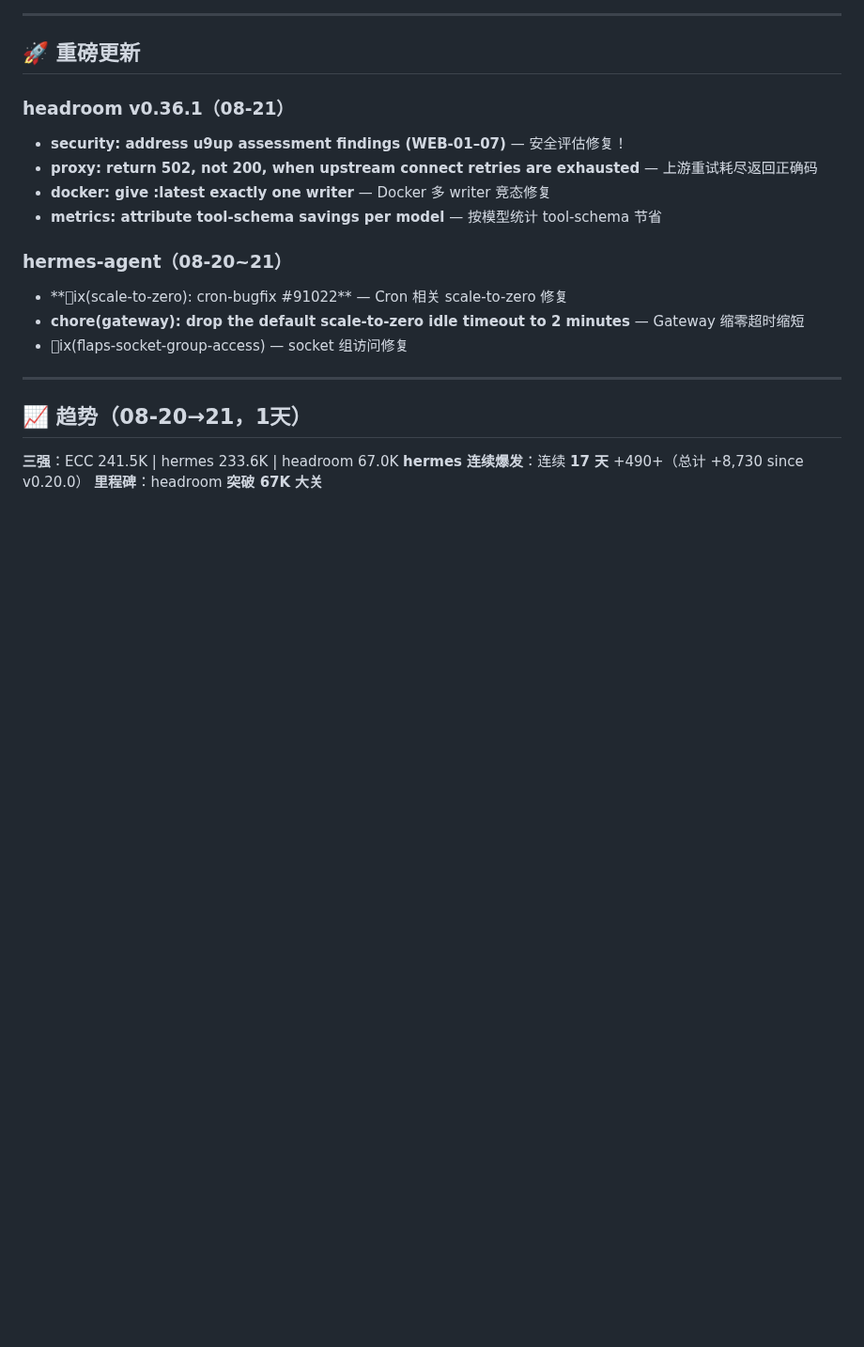
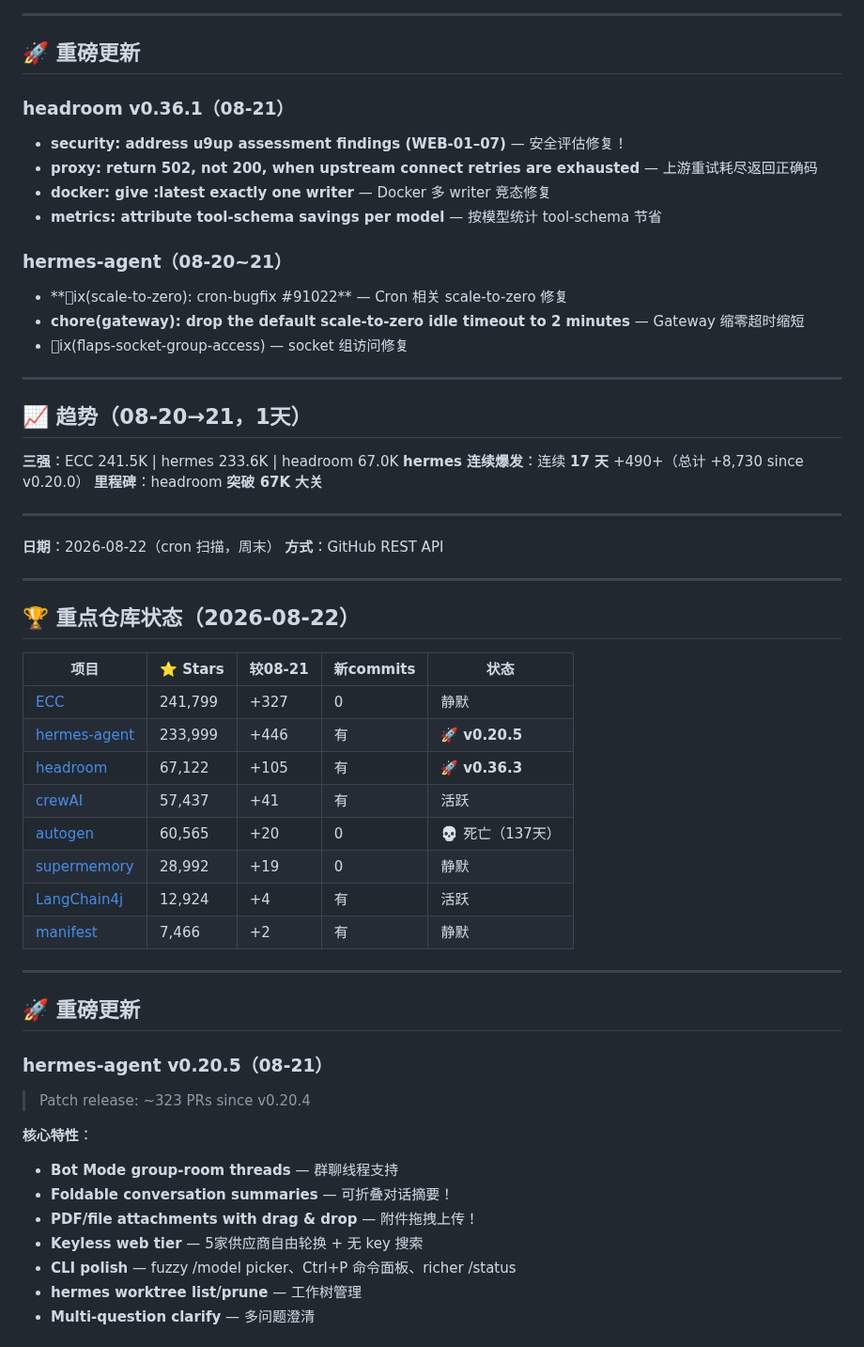
Before and after one commit to superMelo/nezha, a Markdown page: CHANGELOG-WATCH.md, the part around one of its changes. Shown at 94% size. Rendered like a GitHub page; folded sections open; blank space fills up the shorter version.

Commit message:
scan: 2026-08-22 hermes 234K v0.20.5(323PRs), foldable summaries, drag-drop attachments

```diff
--- a/CHANGELOG-WATCH.md
+++ b/CHANGELOG-WATCH.md
@@ -3713,3 +3713,40 @@ usqlite 0.32.1→0.40.1
 **三强**：ECC 241.5K | hermes 233.6K | headroom 67.0K
 **hermes 连续爆发**：连续 **17 天** +490+（总计 +8,730 since v0.20.0）
 **里程碑**：headroom **突破 67K 大关**
+
+---
+
+**日期**：2026-08-22（cron 扫描，周末）
+**方式**：GitHub REST API
+
+---
+
+## 🏆 重点仓库状态（2026-08-22）
+
+| 项目 | ⭐ Stars | 较08-21 | 新commits | 状态 |
+|------|---------|---------|-----------|------|
+| [ECC](https://github.com/affaan-m/ECC) | 241,799 | +327 | 0 | 静默 |
+| [hermes-agent](https://github.com/NousResearch/hermes-agent) | 233,999 | +446 | 有 | 🚀 **v0.20.5** |
+| [headroom](https://github.com/chopratejas/headroom) | 67,122 | +105 | 有 | 🚀 **v0.36.3** |
+| [crewAI](https://github.com/joaomdmoura/crewAI) | 57,437 | +41 | 有 | 活跃 |
+| [autogen](https://github.com/microsoft/autogen) | 60,565 | +20 | 0 | 💀 死亡（137天） |
+| [supermemory](https://github.com/supermemoryai/supermemory) | 28,992 | +19 | 0 | 静默 |
+| [LangChain4j](https://github.com/langchain4j/langchain4j) | 12,924 | +4 | 有 | 活跃 |
+| [manifest](https://github.com/mnfst/manifest) | 7,466 | +2 | 有 | 静默 |
+
+---
+
+## 🚀 重磅更新
+
+### hermes-agent v0.20.5（08-21）
+> Patch release: ~323 PRs since v0.20.4
+
+**核心特性**：
+- **Bot Mode group-room threads** — 群聊线程支持
+- **Foldable conversation summaries** — 可折叠对话摘要！
+- **PDF/file attachments with drag & drop** — 附件拖拽上传！
+- **Keyless web tier** — 5家供应商自由轮换 + 无 key 搜索
+- **CLI polish** — fuzzy /model picker、Ctrl+P 命令面板、richer /status
+- **hermes worktree list/prune** — 工作树管理
+- **Multi-question clarify** — 多问题澄清
+
```
Also changed, not shown: other parts of CHANGELOG-WATCH.md (+10 -0 lines).
